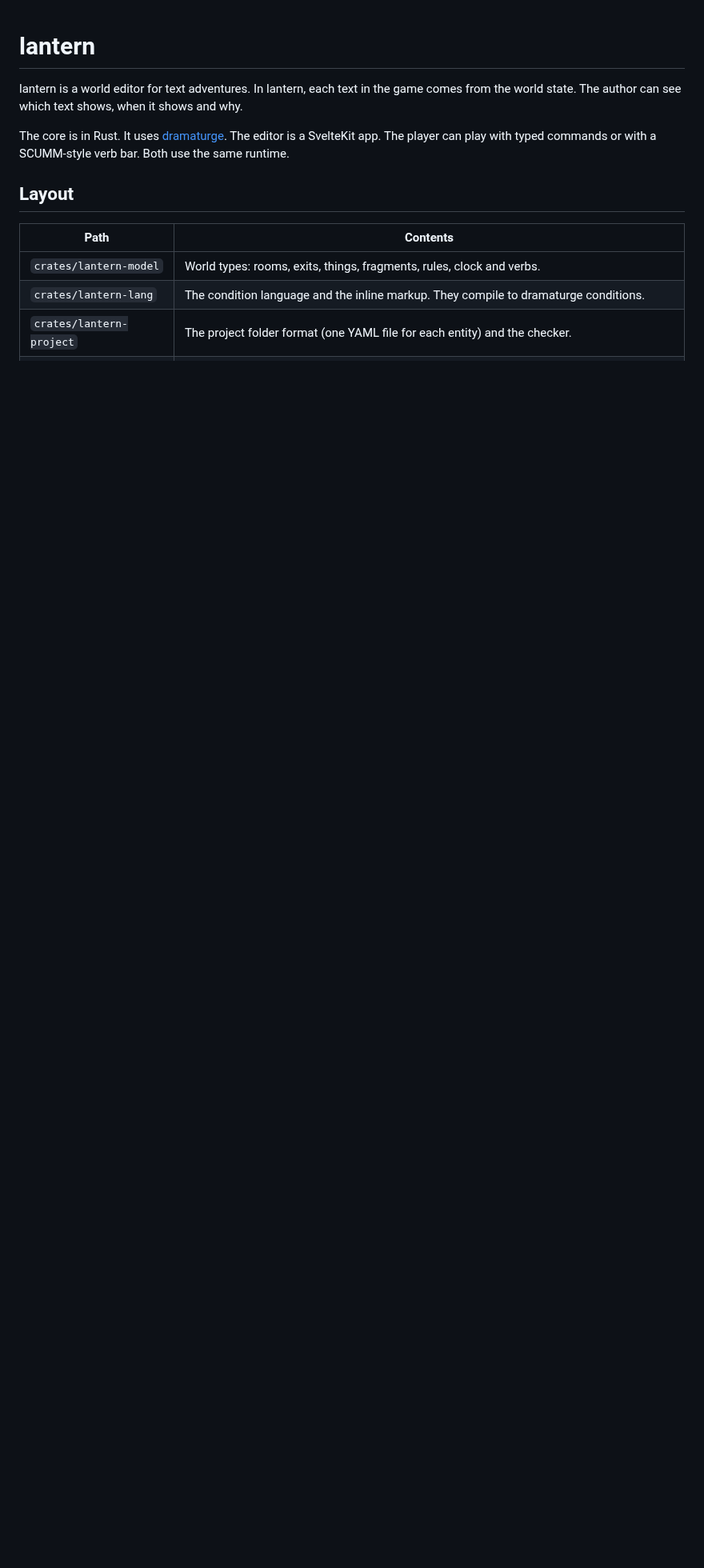
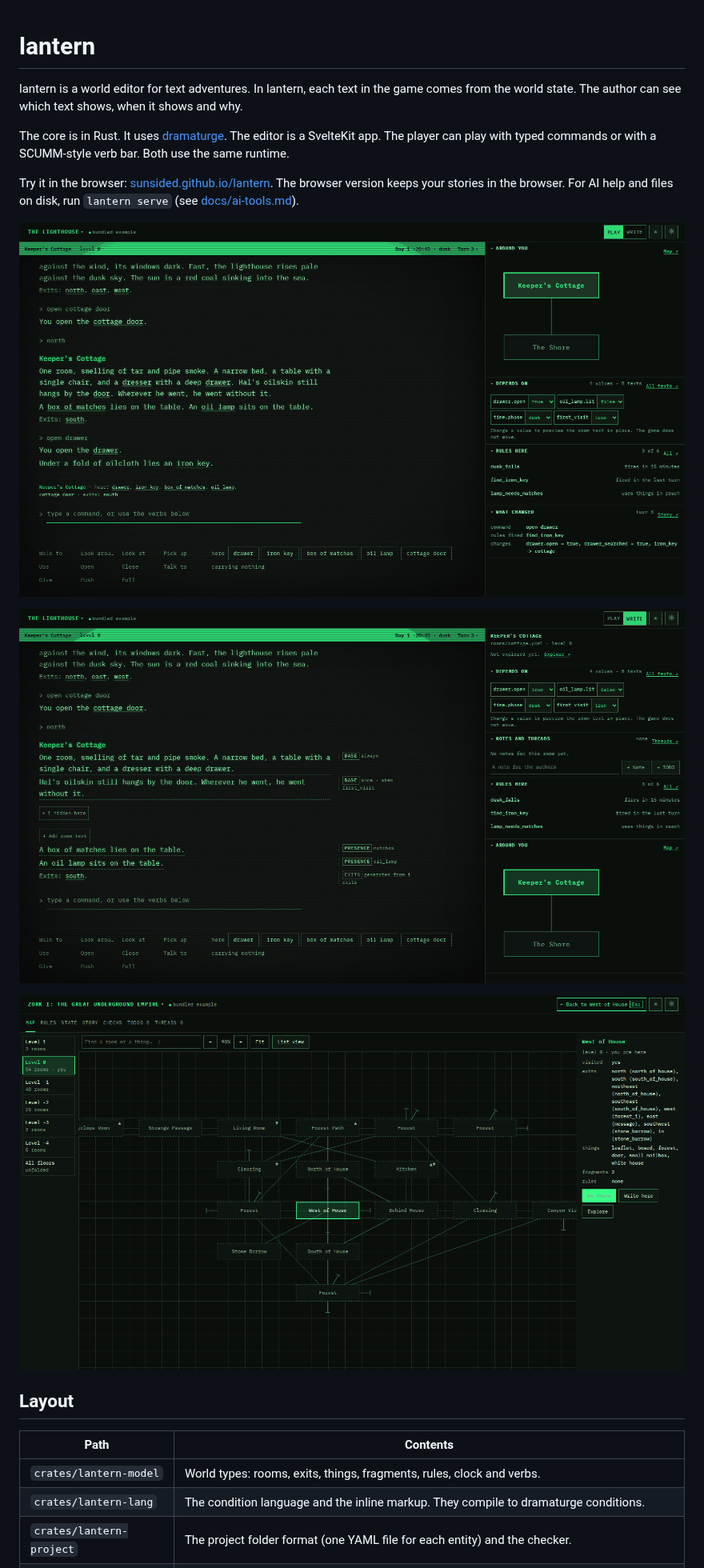
Before and after one commit to sunsided/loremaster, a Markdown page: README.md, the part around the change. Shown at 80% size. GitHub-like rendering; pictures changed too: docs/images/atlas.png (added), docs/images/play.png (added), docs/images/write.png (added); blank space fills up the shorter version.

Commit message:
README: screenshots and a link to the browser version (#21)
## What

Three screenshots for the README before the repo goes public, and a link
to the browser version.

- `docs/images/play.png`: play mode with the lighthouse example, after
`open cottage door`, `north`, `open drawer`. The side panel shows the
map, "Depends on", the rules here and "What changed" (the
`find_iron_key` rule fired).
- `docs/images/write.png`: write mode in the same room. The margin shows
the layer and condition of each fragment, and the room desk is in the
side panel.
- `docs/images/atlas.png`: Atlas › Map with the imported Zork I: 110
rooms on six floors.

All three are 1600×900, taken from the static build in the phosphor
theme, and quantized to 64 colours (380 KB, 380 KB and 32 KB).

The README links `https://sunsided.github.io/lantern/`. The link works
once the repo is public and Pages is on.

## Review

Look at how the README renders on this branch.

```diff
--- a/README.md
+++ b/README.md
@@ -3,6 +3,14 @@
 lantern is a world editor for text adventures. In lantern, each text in the game comes from the world state. The author can see which text shows, when it shows and why.
 
 The core is in Rust. It uses [dramaturge](https://github.com/sunsided/dramaturge). The editor is a SvelteKit app. The player can play with typed commands or with a SCUMM-style verb bar. Both use the same runtime.
+
+Try it in the browser: [sunsided.github.io/lantern](https://sunsided.github.io/lantern/). The browser version keeps your stories in the browser. For AI help and files on disk, run `lantern serve` (see [docs/ai-tools.md](docs/ai-tools.md)).
+
+![Play mode: the lighthouse example after three commands. The side panel shows the map, the values this room depends on, the rules here and what changed: opening the drawer fired a rule that put the iron key in the room.](docs/images/play.png)
+
+![Write mode: the same room. Each text fragment shows its layer and its condition in the margin, and the room desk shows the file, notes and rules.](docs/images/write.png)
+
+![The Atlas map of Zork I, imported from its ZIL source: 110 rooms on six floors, with the rooms of the current floor and the details of the selected room.](docs/images/atlas.png)
 
 ## Layout
 
```
